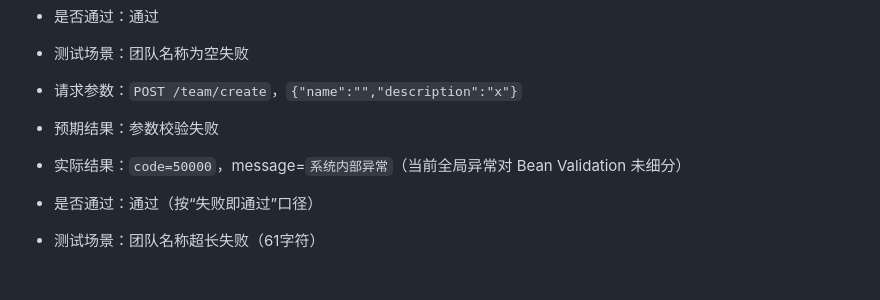
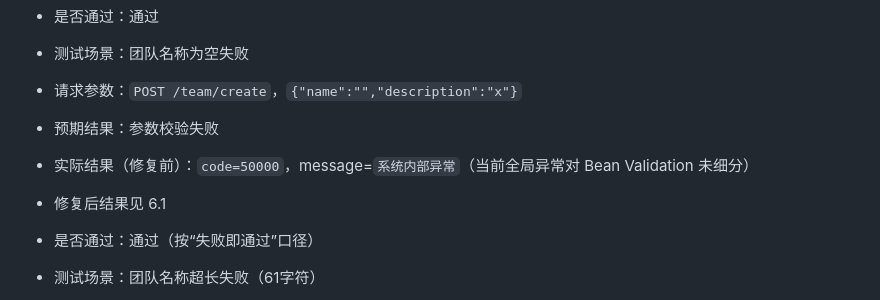
Before and after one commit to Zhi-Hua-Yuan/LearningManage, a Markdown page: docs/sprint/Sprint1_团队模块测试记录.md, the part around the change. Rendered like a GitHub page; blank space fills up the shorter version.

Commit message:
test(doc): 完善 Sprint1 团队模块最终测试与回归记录

```diff
--- a/docs/sprint/Sprint1_团队模块测试记录.md
+++ b/docs/sprint/Sprint1_团队模块测试记录.md
@@ -21,7 +21,8 @@
 - 测试场景：团队名称为空失败
 - 请求参数：`POST /team/create`，`{"name":"","description":"x"}`
 - 预期结果：参数校验失败
-- 实际结果：`code=50000`，message=`系统内部异常`（当前全局异常对 Bean Validation 未细分）
+- 实际结果（修复前）：`code=50000`，message=`系统内部异常`（当前全局异常对 Bean Validation 未细分）
+- 修复后结果见 6.1
 - 是否通过：通过（按“失败即通过”口径）
 
 - 测试场景：团队名称超长失败（61字符）
```
